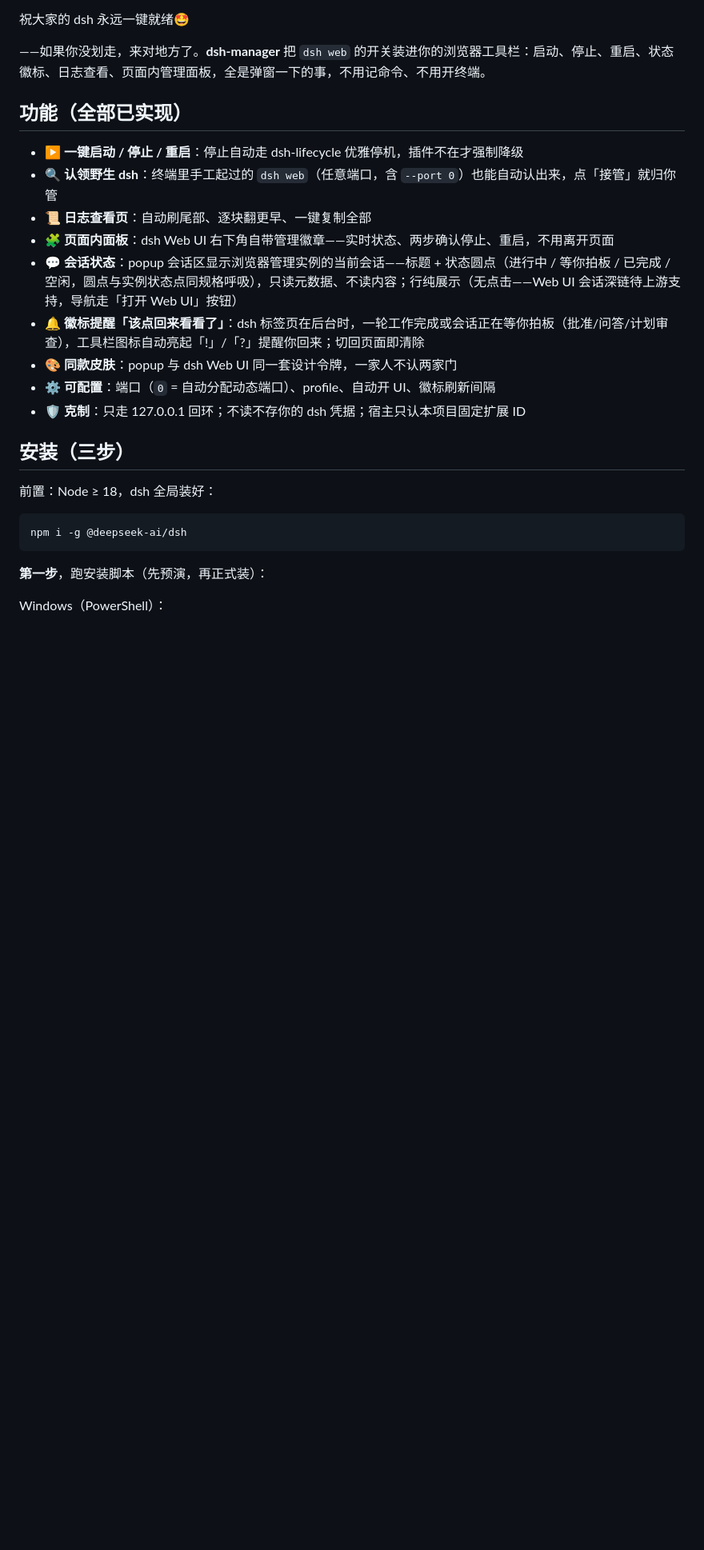
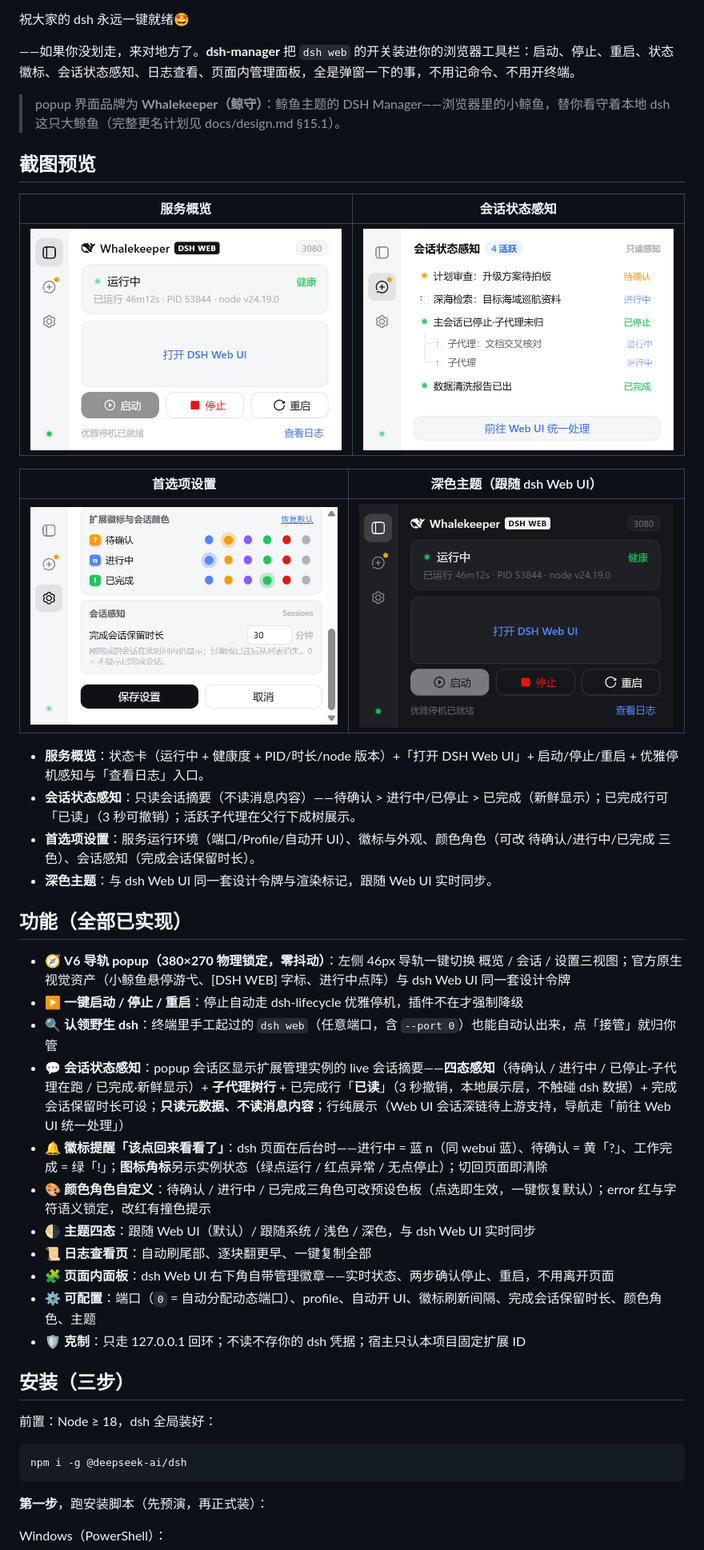
Before and after one commit to 222wcnm/dsh-manager-dev, a Markdown page: README.md, the part around one of its changes. Shown at 80% size. Rendered like a GitHub page; pictures changed too: docs/images/popup-dashboard-dark.png (added), docs/images/popup-dashboard-light.png (added), docs/images/popup-sessions-light.png (added); blank space fills up the shorter version.

Commit message:
docs: README 图文更新——V6 popup 三视图截图（概览/会话/设置 + 深色主题）与项目现状同步；新增 capture-readme-shots.js 复现脚本；构建者补充 vision 辅助模型；发布版 0.2.1 条目

```diff
--- a/README.md
+++ b/README.md
@@ -15,18 +15,37 @@
 
 祝大家的 dsh 永远一键就绪🤩
 
-——如果你没划走，来对地方了。**dsh-manager** 把 `dsh web` 的开关装进你的浏览器工具栏：启动、停止、重启、状态徽标、日志查看、页面内管理面板，全是弹窗一下的事，不用记命令、不用开终端。
+——如果你没划走，来对地方了。**dsh-manager** 把 `dsh web` 的开关装进你的浏览器工具栏：启动、停止、重启、状态徽标、会话状态感知、日志查看、页面内管理面板，全是弹窗一下的事，不用记命令、不用开终端。
+
+> popup 界面品牌为 **Whalekeeper（鲸守）**：鲸鱼主题的 DSH Manager——浏览器里的小鲸鱼，替你看守着本地 dsh 这只大鲸鱼（完整更名计划见 docs/design.md §15.1）。
+
+## 截图预览
+
+| 服务概览 | 会话状态感知 |
+|---|---|
+| ![服务概览](docs/images/popup-dashboard-light.png) | ![会话状态感知](docs/images/popup-sessions-light.png) |
+
+| 首选项设置 | 深色主题（跟随 dsh Web UI） |
+|---|---|
+| ![首选项设置](docs/images/popup-settings-light.png) | ![深色主题](docs/images/popup-dashboard-dark.png) |
+
+- **服务概览**：状态卡（运行中 + 健康度 + PID/时长/node 版本）+「打开 DSH Web UI」+ 启动/停止/重启 + 优雅停机感知与「查看日志」入口。
+- **会话状态感知**：只读会话摘要（不读消息内容）——待确认 > 进行中/已停止 > 已完成（新鲜显示）；已完成行可「已读」（3 秒可撤销）；活跃子代理在父行下成树展示。
+- **首选项设置**：服务运行环境（端口/Profile/自动开 UI）、徽标与外观、颜色角色（可改 待确认/进行中/已完成 三色）、会话感知（完成会话保留时长）。
+- **深色主题**：与 dsh Web UI 同一套设计令牌与渲染标记，跟随 Web UI 实时同步。
 
 ## 功能（全部已实现）
 
+- 🧭 **V6 导轨 popup（380×270 物理锁定，零抖动）**：左侧 46px 导轨一键切换 概览 / 会话 / 设置三视图；官方原生视觉资产（小鲸鱼悬停游弋、[DSH WEB] 字标、进行中点阵）与 dsh Web UI 同一套设计令牌
 - ▶️ **一键启动 / 停止 / 重启**：停止自动走 dsh-lifecycle 优雅停机，插件不在才强制降级
 - 🔍 **认领野生 dsh**：终端里手工起过的 `dsh web`（任意端口，含 `--port 0`）也能自动认出来，点「接管」就归你管
+- 💬 **会话状态感知**：popup 会话区显示扩展管理实例的 live 会话摘要——**四态感知**（待确认 / 进行中 / 已停止·子代理在跑 / 已完成·新鲜显示）+ **子代理树行** + 已完成行「**已读**」（3 秒撤销，本地展示层，不触碰 dsh 数据）+ 完成会话保留时长可设；**只读元数据、不读消息内容**；行纯展示（Web UI 会话深链待上游支持，导航走「前往 Web UI 统一处理」）
+- 🔔 **徽标提醒「该点回来看看了」**：dsh 页面在后台时——进行中 = 蓝 n（同 webui 蓝）、待确认 = 黄「?」、工作完成 = 绿「!」；**图标角标**另示实例状态（绿点运行 / 红点异常 / 无点停止）；切回页面即清除
+- 🎨 **颜色角色自定义**：待确认 / 进行中 / 已完成三角色可改预设色板（点选即生效，一键恢复默认）；error 红与字符语义锁定，改红有撞色提示
+- 🌗 **主题四态**：跟随 Web UI（默认）/ 跟随系统 / 浅色 / 深色，与 dsh Web UI 实时同步
 - 📜 **日志查看页**：自动刷尾部、逐块翻更早、一键复制全部
 - 🧩 **页面内面板**：dsh Web UI 右下角自带管理徽章——实时状态、两步确认停止、重启，不用离开页面
-- 💬 **会话状态**：popup 会话区显示浏览器管理实例的当前会话——标题 + 状态圆点（进行中 / 等你拍板 / 已完成 / 空闲，圆点与实例状态点同规格呼吸），只读元数据、不读内容；行纯展示（无点击——Web UI 会话深链待上游支持，导航走「打开 Web UI」按钮）
-- 🔔 **徽标提醒「该点回来看看了」**：dsh 标签页在后台时，一轮工作完成或会话正在等你拍板（批准/问答/计划审查），工具栏图标自动亮起「!」/「?」提醒你回来；切回页面即清除
-- 🎨 **同款皮肤**：popup 与 dsh Web UI 同一套设计令牌，一家人不认两家门
-- ⚙️ **可配置**：端口（`0` = 自动分配动态端口）、profile、自动开 UI、徽标刷新间隔
+- ⚙️ **可配置**：端口（`0` = 自动分配动态端口）、profile、自动开 UI、徽标刷新间隔、完成会话保留时长、颜色角色、主题
 - 🛡️ **克制**：只走 127.0.0.1 回环；不读不存你的 dsh 凭据；宿主只认本项目固定扩展 ID
 
 ## 安装（三步）
```
Also changed, not shown: other parts of README.md (+9 -3 lines), CHANGELOG.md (+1 -0 lines), tools/publish/release-changelog.md (+6 -0 lines), 1 other file.
